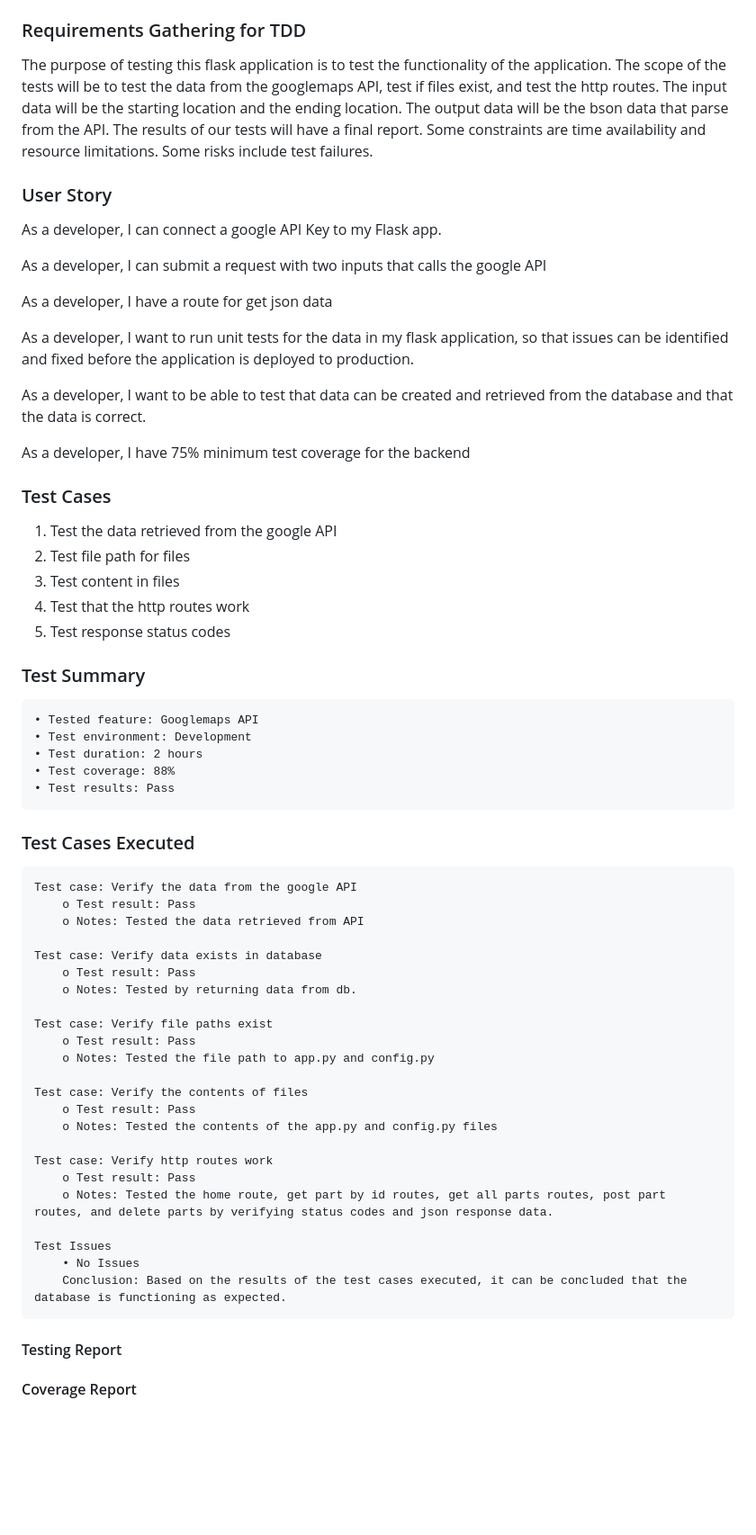
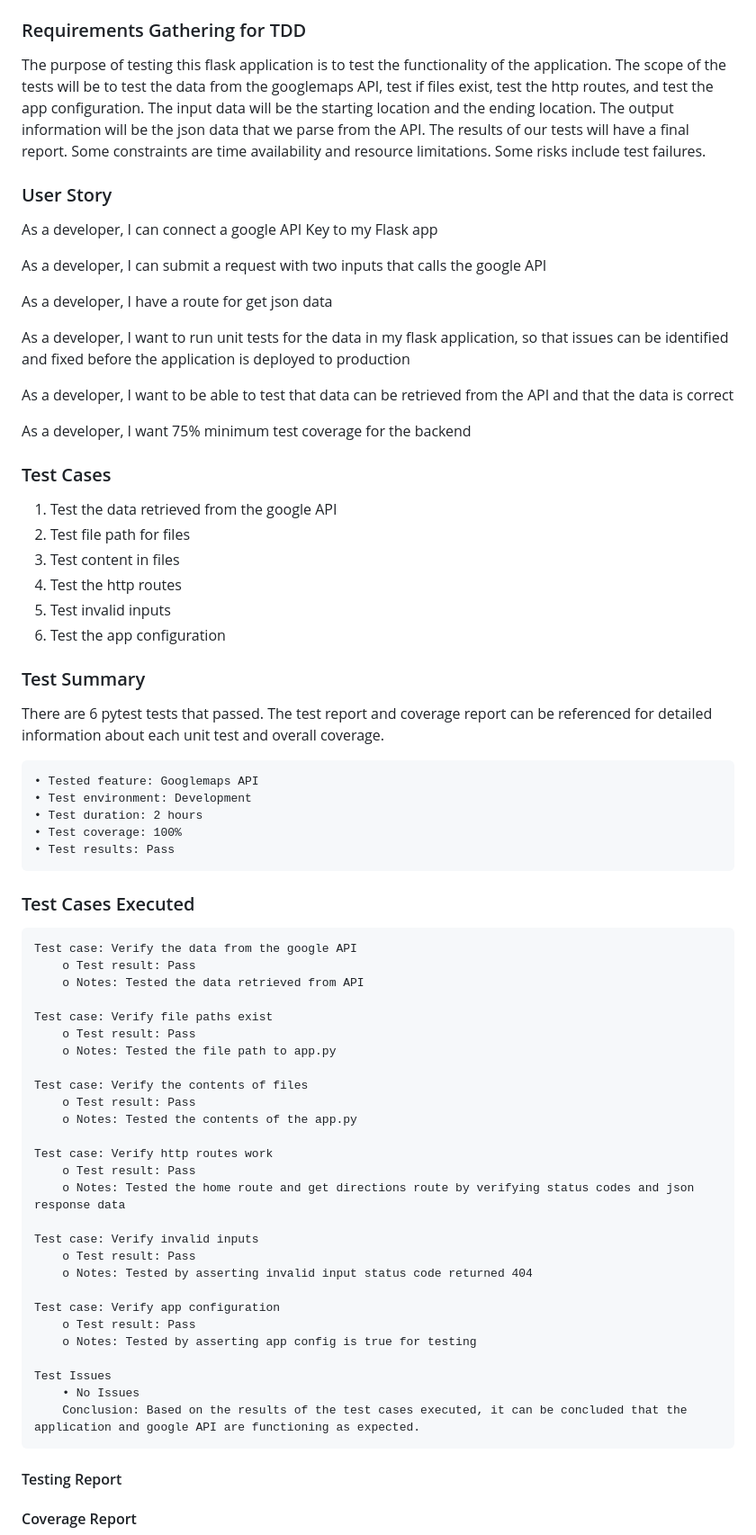
Before and after one commit to nology-tech/ASML_NologyBot_TeamTwo, a Markdown page: README.md, the part around the change printed below. Shown: that part at 90% size. GitHub-like rendering; blank space fills up the shorter version.

````diff
--- a/README.md
+++ b/README.md
@@ -36,33 +36,36 @@ A Flask app with an API generated using Googlemaps to generate directions.
 10. run: ```coverage html```, to generate htmlcov folder. Then open htmlcov/index.html with live server
 
 ### Requirements Gathering for TDD
-The purpose of testing this flask application is to test the functionality of the application. The scope of the tests will be to test the data from the googlemaps API, test if files exist, and test the http routes. The input data will be the starting location and the ending location. The output data will be the bson data that parse from the API. The results of our tests will have a final report. Some constraints are time availability and resource limitations. Some risks include test failures.
+The purpose of testing this flask application is to test the functionality of the application. The scope of the tests will be to test the data from the googlemaps API, test if files exist, test the http routes, and test the app configuration. The input data will be the starting location and the ending location. The output information will be the json data that we parse from the API. The results of our tests will have a final report. Some constraints are time availability and resource limitations. Some risks include test failures.
 
 ### User Story
-As a developer, I can connect a google API Key to my Flask app.
+As a developer, I can connect a google API Key to my Flask app
 
 As a developer, I can submit a request with two inputs that calls the google API
 
 As a developer, I have a route for get json data
 
-As a developer, I want to run unit tests for the data in my flask application, so that issues can be identified and fixed before the application is deployed to production.
+As a developer, I want to run unit tests for the data in my flask application, so that issues can be identified and fixed before the application is deployed to production
 
-As a developer, I want to be able to test that data can be created and retrieved from the database and that the data is correct.
+As a developer, I want to be able to test that data can be retrieved from the API and that the data is correct
 
-As a developer, I have 75% minimum test coverage for the backend
+As a developer, I want 75% minimum test coverage for the backend
 
 ### Test Cases
 1. Test the data retrieved from the google API
 2. Test file path for files
 3. Test content in files
-4. Test that the http routes work
-5. Test response status codes
+4. Test the http routes
+5. Test invalid inputs
+6. Test the app configuration
 
 ### Test Summary
+There are 6 pytest tests that passed. The test report and coverage report can be referenced for detailed information about each unit test and overall coverage.
+
     • Tested feature: Googlemaps API
     • Test environment: Development
     • Test duration: 2 hours
-    • Test coverage: 88%
+    • Test coverage: 100%
     • Test results: Pass
 
 ### Test Cases Executed
@@ -71,25 +74,29 @@ Test case: Verify the data from the google API
     o Test result: Pass
     o Notes: Tested the data retrieved from API
 
-Test case: Verify data exists in database
-    o Test result: Pass
-    o Notes: Tested by returning data from db.
-
 Test case: Verify file paths exist
     o Test result: Pass
-    o Notes: Tested the file path to app.py and config.py
+    o Notes: Tested the file path to app.py
 
 Test case: Verify the contents of files
     o Test result: Pass
-    o Notes: Tested the contents of the app.py and config.py files
+    o Notes: Tested the contents of the app.py
 
 Test case: Verify http routes work
     o Test result: Pass
-    o Notes: Tested the home route, get part by id routes, get all parts routes, post part routes, and delete parts by verifying status codes and json response data.
+    o Notes: Tested the home route and get directions route by verifying status codes and json response data
+
+Test case: Verify invalid inputs
+    o Test result: Pass
+    o Notes: Tested by asserting invalid input status code returned 404
+
+Test case: Verify app configuration
+    o Test result: Pass
+    o Notes: Tested by asserting app config is true for testing
 
 Test Issues
     • No Issues
-    Conclusion: Based on the results of the test cases executed, it can be concluded that the database is functioning as expected.
+    Conclusion: Based on the results of the test cases executed, it can be concluded that the application and google API are functioning as expected.
 ```
 
 
````
Also changed, not shown: other parts of README.md (+1 -1 lines).
